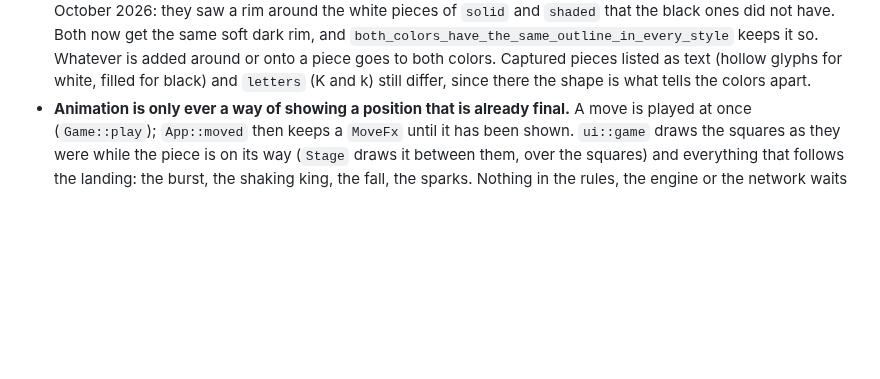
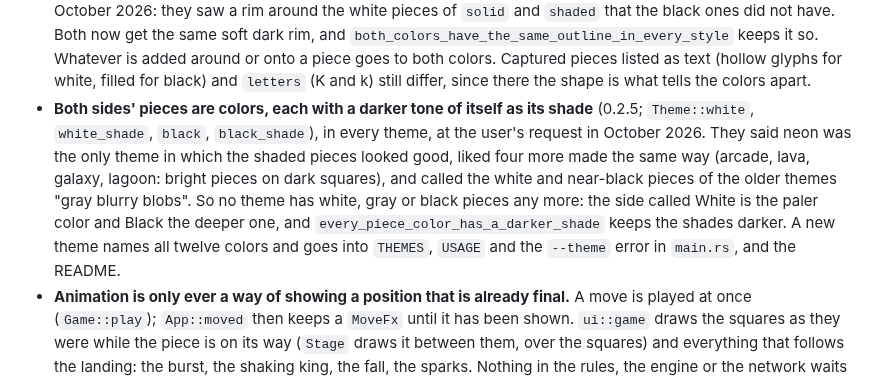
Before and after one commit to anwarahmed/funchess, a Markdown page: CLAUDE.md, the part around the change. Drawn GitHub-style; blank space fills up the shorter version.

```diff
--- a/CLAUDE.md
+++ b/CLAUDE.md
@@ -121,6 +121,16 @@ that `App::tick` polls every frame. One file per concern in `src/`:
   so. Whatever is added around or onto a piece goes to both colors. Captured pieces
   listed as text (hollow glyphs for white, filled for black) and `letters` (K and k)
   still differ, since there the shape is what tells the colors apart.
+- **Both sides' pieces are colors, each with a darker tone of itself as its shade**
+  (0.2.5; `Theme::white`, `white_shade`, `black`, `black_shade`), in every theme, at
+  the user's request in October 2026. They said neon was the only theme in which the
+  shaded pieces looked good, liked four more made the same way (arcade, lava, galaxy,
+  lagoon: bright pieces on dark squares), and called the white and near-black pieces
+  of the older themes "gray blurry blobs". So no theme has white, gray or black
+  pieces any more: the side called White is the paler color and Black the deeper one,
+  and `every_piece_color_has_a_darker_shade` keeps the shades darker. A new theme
+  names all twelve colors and goes into `THEMES`, `USAGE` and the `--theme` error in
+  `main.rs`, and the README.
 - **Animation is only ever a way of showing a position that is already final.** A move
   is played at once (`Game::play`); `App::moved` then keeps a `MoveFx` until it has
   been shown. `ui::game` draws the squares as they were while the piece is on its way
```
Also changed, not shown: README.md (+5 -2 lines), docs/screenshot.png, 5 other files.
